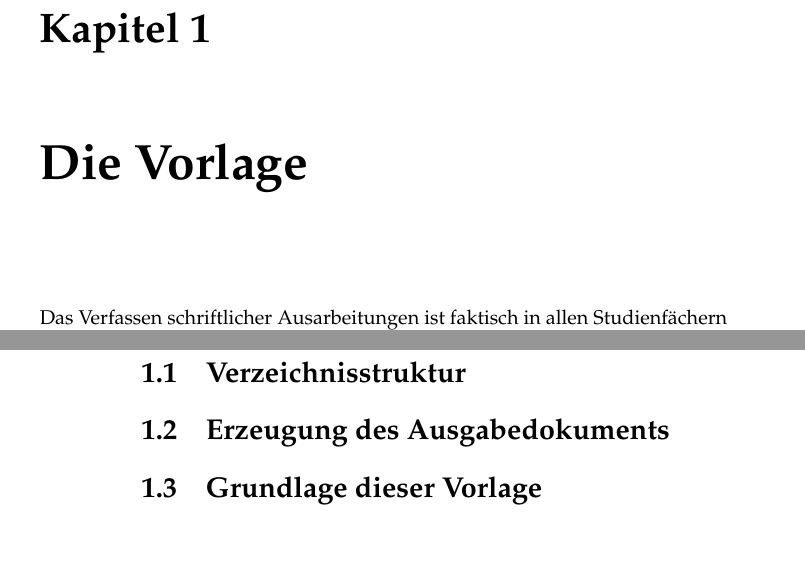
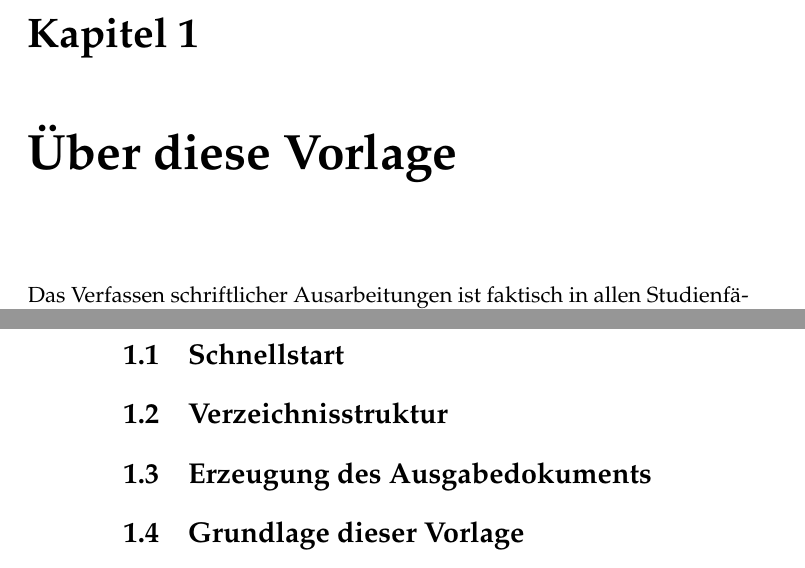
Before and after one commit to Oreo0421/baipaper, a LaTeX document (doku/arbeit.tex): two parts of pages 1 and 2 of 4, joined at a grey line, cut so that both start at the same text. Compiled offline with pdfLaTeX.

Commit message:
Kleine Anpassungen an der Gliederung der Einleitung

```diff
--- a/doku/arbeit.tex
+++ b/doku/arbeit.tex
@@ -1,4 +1,4 @@
-\documentclass[twoside,a4paper]{report}
+\documentclass[twoside,a4paper,11pt]{report}
 
 
 \usepackage[utf8]{inputenc}
@@ -13,10 +13,13 @@
 
 \begin{document}
 
-\chapter{Die Vorlage}
+\chapter{Über diese Vorlage}
 \label{sec:vorlage}
 
 \input{inhalt/vorlage_intro}
+
+
+\section{Schnellstart}
 
 
 \section{Verzeichnisstruktur}
```
